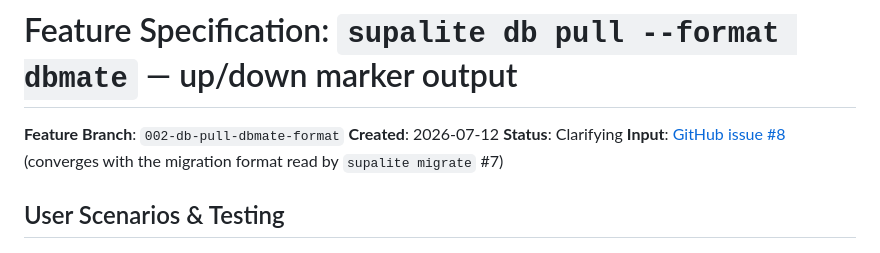
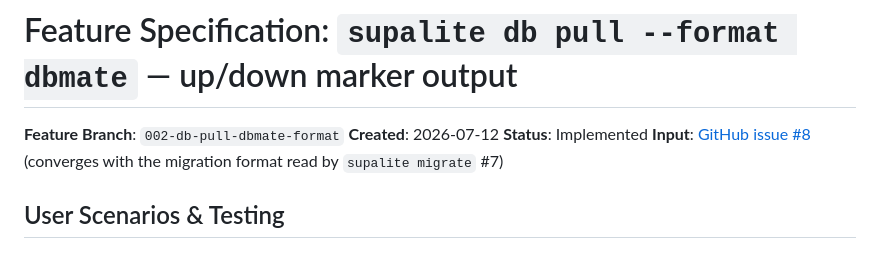
Before and after one commit to genideas-labs/supalite, a Markdown page: specs/002-db-pull-dbmate-format/spec.md, the part around the change. Drawn GitHub-style.

Commit message:
docs(002): regression gate green (200 tests, db-pull 92.34% cov, lint/build clean) — mark implemented
Co-Authored-By: Claude Opus 4.8 (1M context) <noreply@anthropic.com>

```diff
--- a/specs/002-db-pull-dbmate-format/spec.md
+++ b/specs/002-db-pull-dbmate-format/spec.md
@@ -2,7 +2,7 @@
 
 **Feature Branch**: `002-db-pull-dbmate-format`
 **Created**: 2026-07-12
-**Status**: Clarifying
+**Status**: Implemented
 **Input**: [GitHub issue #8](https://github.com/genideas-labs/supalite/issues/8) (converges with the migration format read by `supalite migrate` #7)
 
 ## User Scenarios & Testing
```
